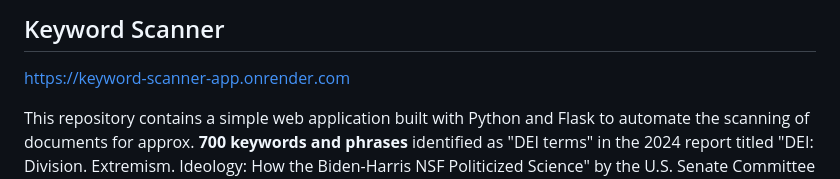
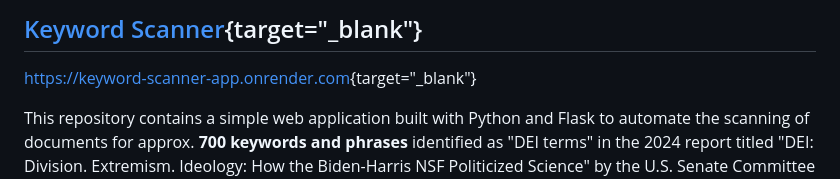
Before and after one commit to deelobo/keyword_scanner_app, a Markdown page: README.md, the part around the change. Rendered like a GitHub page.

Commit message:
Update README.md to include target attribute for external links and enhance section title formatting

```diff
--- a/README.md
+++ b/README.md
@@ -1,6 +1,6 @@
-## Keyword Scanner
+## [Keyword Scanner](https://keyword-scanner-app.onrender.com){target="_blank"}
 
-[https://keyword-scanner-app.onrender.com](https://keyword-scanner-app.onrender.com)
+[https://keyword-scanner-app.onrender.com](https://keyword-scanner-app.onrender.com){target="_blank"}
 
 This repository contains a simple web application built with Python and Flask to automate the scanning of documents for approx. **700 keywords and phrases** identified as "DEI terms" in the 2024 report titled "DEI: Division. Extremism. Ideology: How the Biden-Harris NSF Politicized Science" by the U.S. Senate Committee on Commerce, Science, and Transportation.
 
```
